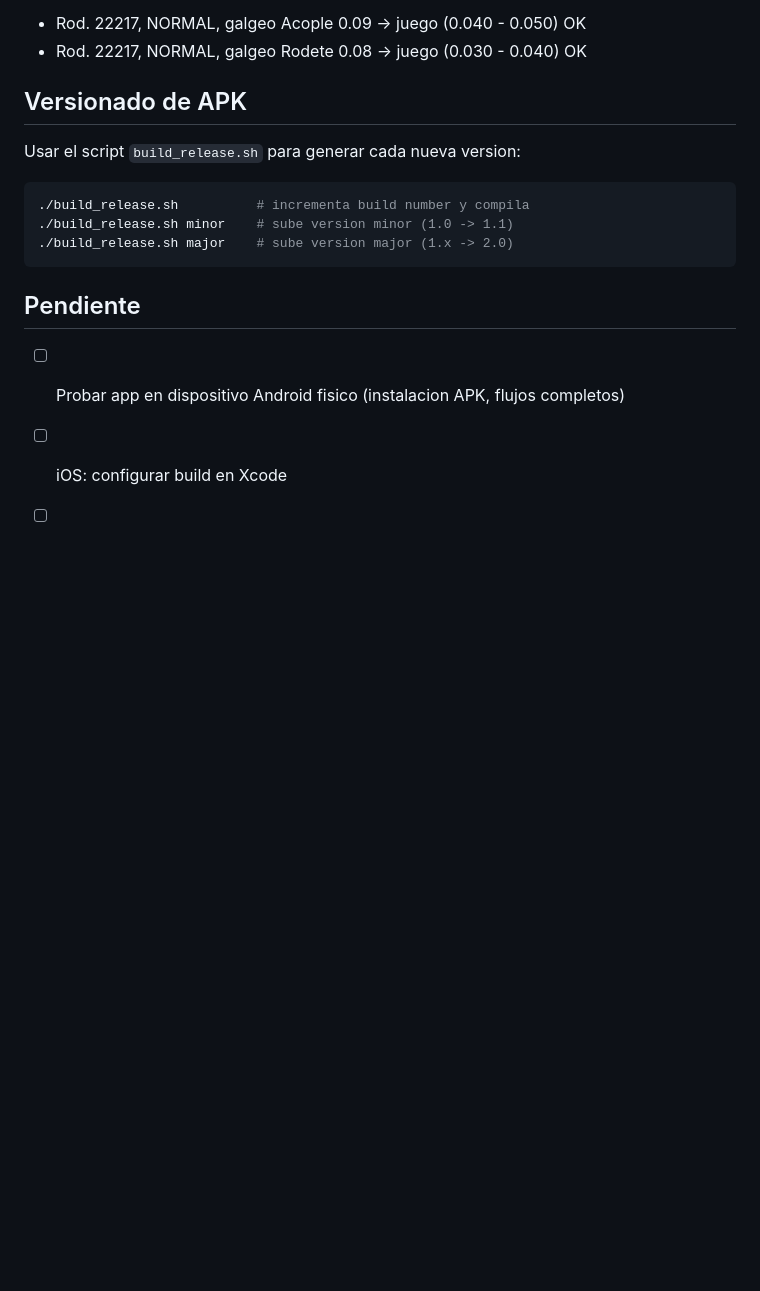
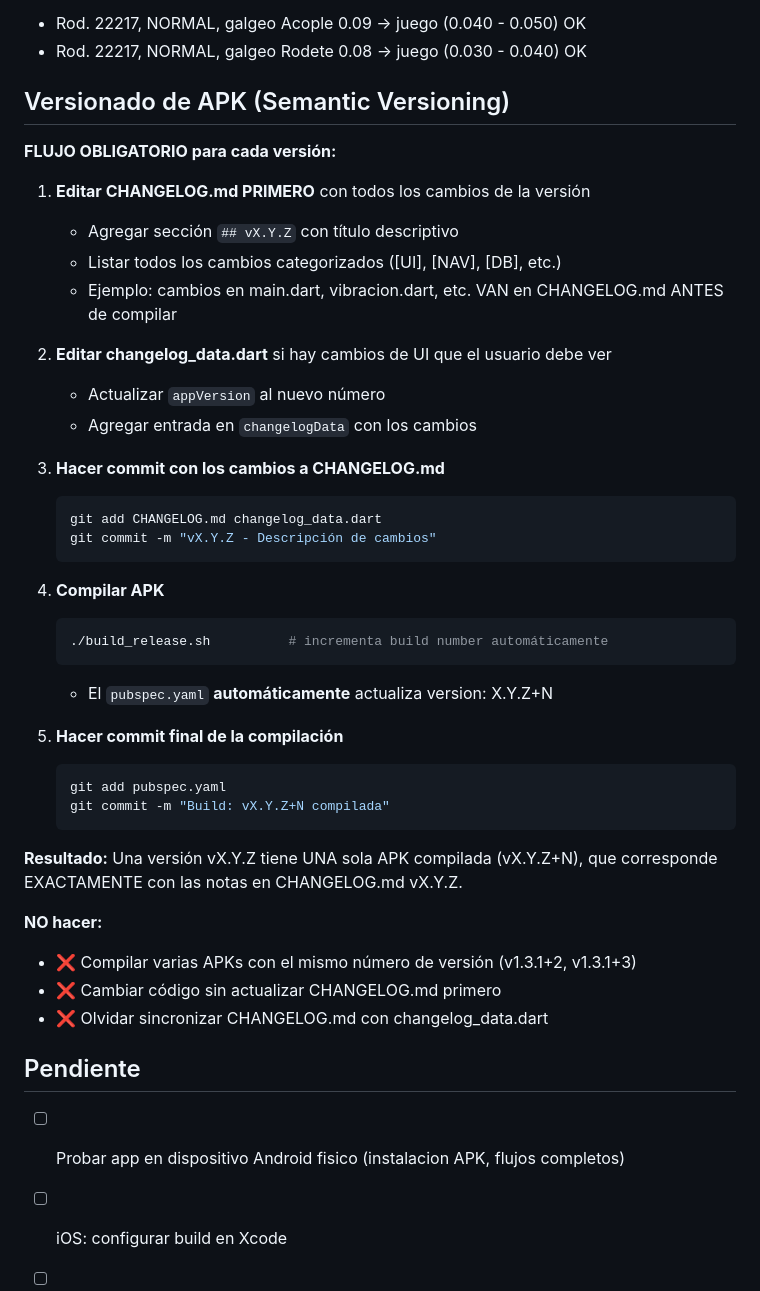
Before and after one commit to sebasmendez/sinusoide, a Markdown page: CLAUDE.md, the part around the change. Rendered like a GitHub page; blank space fills up the shorter version.

Commit message:
docs: Establecer Semantic Versioning para releases
- Una versión (vX.Y.Z) = una sola APK compilada (vX.Y.Z+N)
- CHANGELOG.md SIEMPRE va primero, antes de compilar
- Flujo claro: CHANGELOG → changelog_data.dart → git commit → build APK
- No más APKs duplicadas con el mismo número de versión

v1.3.1 final: sinusoide-v1.3.1+3.apk
- Eliminada: sinusoide-v1.3.1+2.apk (duplicada)

Co-Authored-By: Claude Haiku 4.5 <noreply@anthropic.com>

````diff
--- a/CLAUDE.md
+++ b/CLAUDE.md
@@ -99,14 +99,43 @@ Verificado contra informe real:
 - Rod. 22217, NORMAL, galgeo Acople 0.09 -> juego (0.040 - 0.050) OK
 - Rod. 22217, NORMAL, galgeo Rodete 0.08 -> juego (0.030 - 0.040) OK
 
-## Versionado de APK
+## Versionado de APK (Semantic Versioning)
 
-Usar el script `build_release.sh` para generar cada nueva version:
-```bash
-./build_release.sh          # incrementa build number y compila
-./build_release.sh minor    # sube version minor (1.0 -> 1.1)
-./build_release.sh major    # sube version major (1.x -> 2.0)
-```
+**FLUJO OBLIGATORIO para cada versión:**
+
+1. **Editar CHANGELOG.md PRIMERO** con todos los cambios de la versión
+   - Agregar sección `## vX.Y.Z` con título descriptivo
+   - Listar todos los cambios categorizados ([UI], [NAV], [DB], etc.)
+   - Ejemplo: cambios en main.dart, vibracion.dart, etc. VAN en CHANGELOG.md ANTES de compilar
+
+2. **Editar changelog_data.dart** si hay cambios de UI que el usuario debe ver
+   - Actualizar `appVersion` al nuevo número
+   - Agregar entrada en `changelogData` con los cambios
+
+3. **Hacer commit con los cambios a CHANGELOG.md**
+   ```bash
+   git add CHANGELOG.md changelog_data.dart
+   git commit -m "vX.Y.Z - Descripción de cambios"
+   ```
+
+4. **Compilar APK**
+   ```bash
+   ./build_release.sh          # incrementa build number automáticamente
+   ```
+   - El `pubspec.yaml` **automáticamente** actualiza version: X.Y.Z+N
+
+5. **Hacer commit final de la compilación**
+   ```bash
+   git add pubspec.yaml
+   git commit -m "Build: vX.Y.Z+N compilada"
+   ```
+
+**Resultado:** Una versión vX.Y.Z tiene UNA sola APK compilada (vX.Y.Z+N), que corresponde EXACTAMENTE con las notas en CHANGELOG.md vX.Y.Z.
+
+**NO hacer:**
+- ❌ Compilar varias APKs con el mismo número de versión (v1.3.1+2, v1.3.1+3)
+- ❌ Cambiar código sin actualizar CHANGELOG.md primero
+- ❌ Olvidar sincronizar CHANGELOG.md con changelog_data.dart
 
 ## Pendiente
 
````
